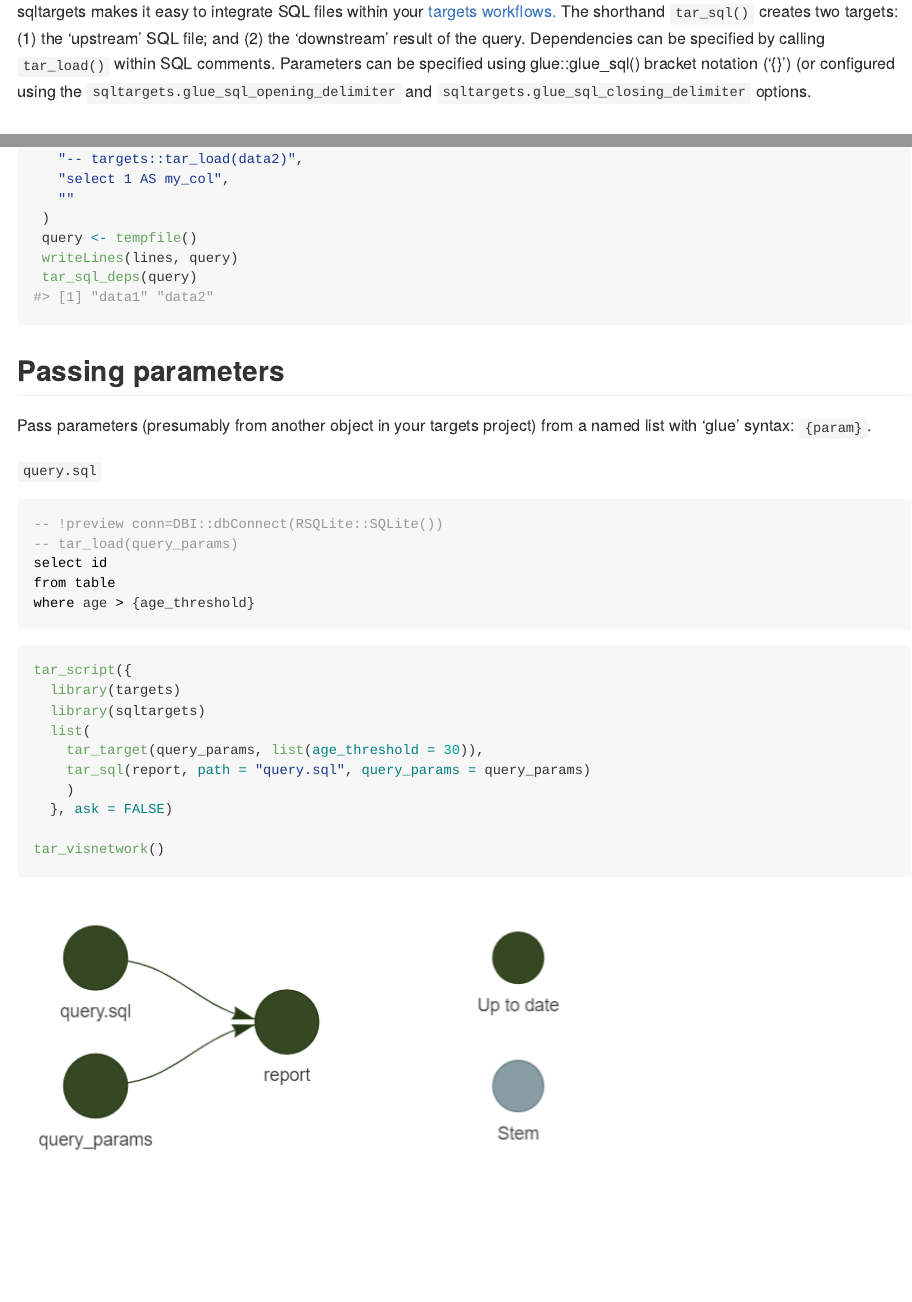
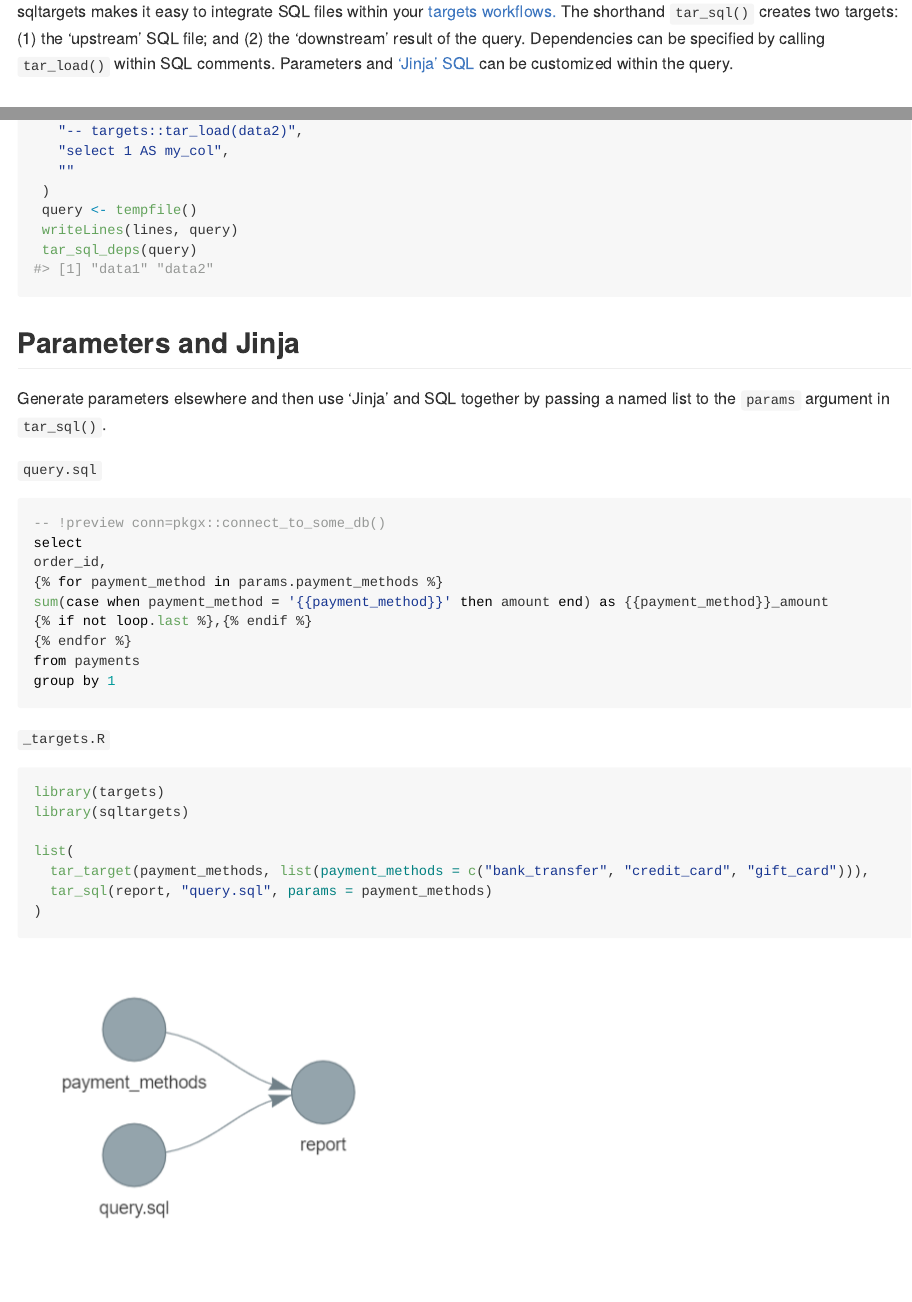
Before and after one commit to daranzolin/sqltargets, an R Markdown document (README.Rmd): the page in a window 1100 px wide, from 110 px down, and a second part further down, joined at a grey line. The pictures show the output file README.md that the author committed with the source, drawn offline in the style of GitHub; badge pictures from the web are left out.

Commit message:
updates for 0.2.0

````diff
--- a/README.Rmd
+++ b/README.Rmd
@@ -24,7 +24,7 @@ knitr::opts_chunk$set(
 
 <!-- badges: end -->
 
-sqltargets makes it easy to integrate SQL files within your [targets workflows.](https://github.com/ropensci/targets) The shorthand `tar_sql()` creates two targets: (1) the ‘upstream’ SQL file; and (2) the ‘downstream’ result of the query. Dependencies can be specified by calling `tar_load()` within SQL comments. Parameters can be specified using glue::glue_sql() bracket notation (‘{}’) (or configured using the `sqltargets.glue_sql_opening_delimiter` and `sqltargets.glue_sql_closing_delimiter` options.
+sqltargets makes it easy to integrate SQL files within your [targets workflows.](https://github.com/ropensci/targets) The shorthand `tar_sql()` creates two targets: (1) the ‘upstream’ SQL file; and (2) the ‘downstream’ result of the query. Dependencies can be specified by calling `tar_load()` within SQL comments. Parameters and ['Jinja' SQL](https://docs.getdbt.com/guides/using-jinja?step=3) can be customized within the query.
 
 ## Installation
 
@@ -82,35 +82,37 @@ lines <- c(
  tar_sql_deps(query)
 ```
 
-## Passing parameters
+## Parameters and Jinja
 
-Pass parameters (presumably from another object in your targets project) from a named list with
-'glue' syntax: `{param}`.
+Generate parameters elsewhere and then use 'Jinja' and SQL together by passing a named list to the `params` argument in `tar_sql()`.
 
 `query.sql`
 
 ```sql
--- !preview conn=DBI::dbConnect(RSQLite::SQLite())
--- tar_load(query_params)
-select id
-from table
-where age > {age_threshold}
+-- !preview conn=pkgx::connect_to_some_db()
+select
+order_id,
+{% for payment_method in params.payment_methods %}
+sum(case when payment_method = '{{payment_method}}' then amount end) as {{payment_method}}_amount
+{% if not loop.last %},{% endif %}
+{% endfor %}
+from payments
+group by 1
 ```
 
-```{r eval = FALSE}
-tar_script({
-  library(targets)
-  library(sqltargets)
-  list(
-    tar_target(query_params, list(age_threshold = 30)),
-    tar_sql(report, path = "query.sql", query_params = query_params)
-    )
-  }, ask = FALSE)
+`_targets.R`
 
-tar_visnetwork()
+```r
+library(targets)
+library(sqltargets)
+
+list(
+  tar_target(payment_methods, list(payment_methods = c("bank_transfer", "credit_card", "gift_card"))),
+  tar_sql(report, "query.sql", params = payment_methods)
+)
 ```
 
-![](inst/tar_visnetwork.png)
+![](inst/tar_glimpse.png)
 
 ## Code of Conduct
 
````
Also changed, not shown: NEWS.md (+1 -1 lines), README.md, inst/tar_glimpse.png (added), inst/tar_visnetwork.png (deleted), 1 other file.
